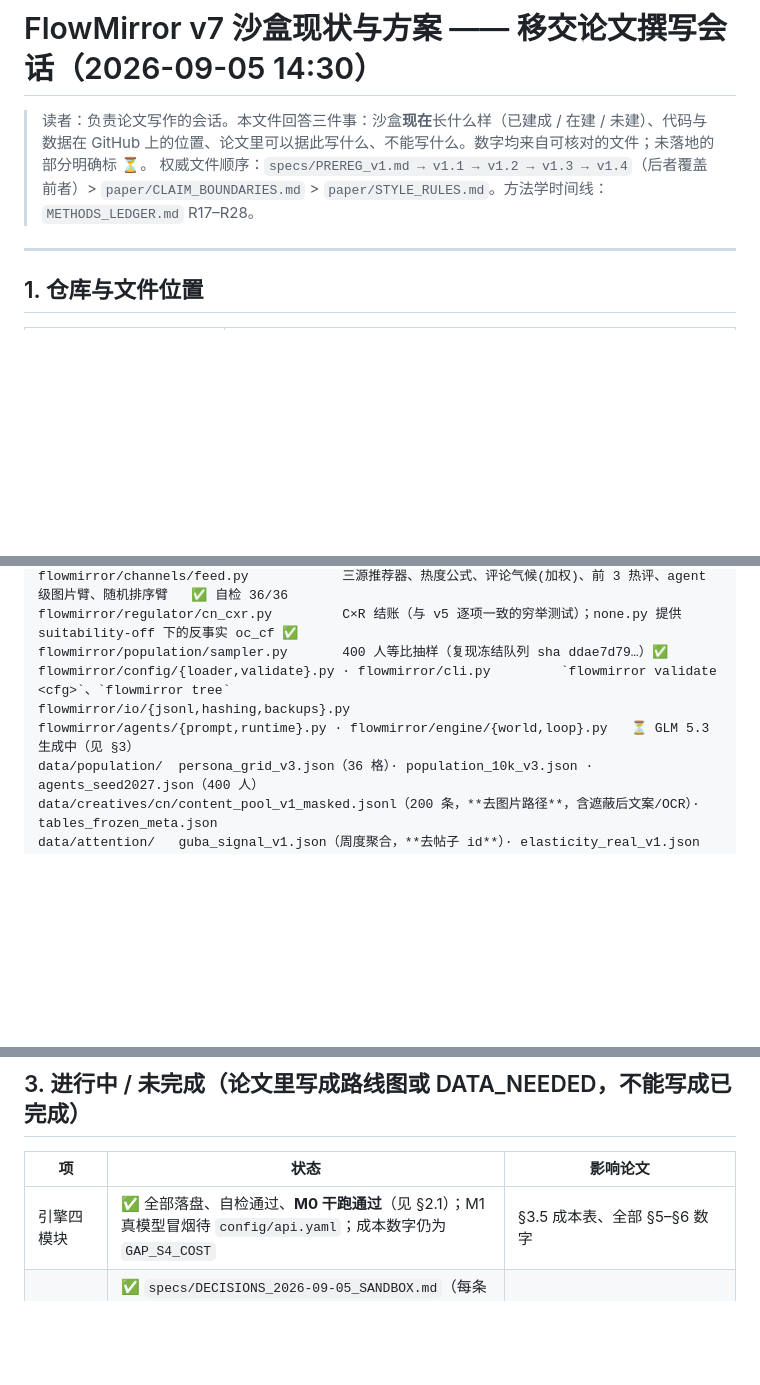
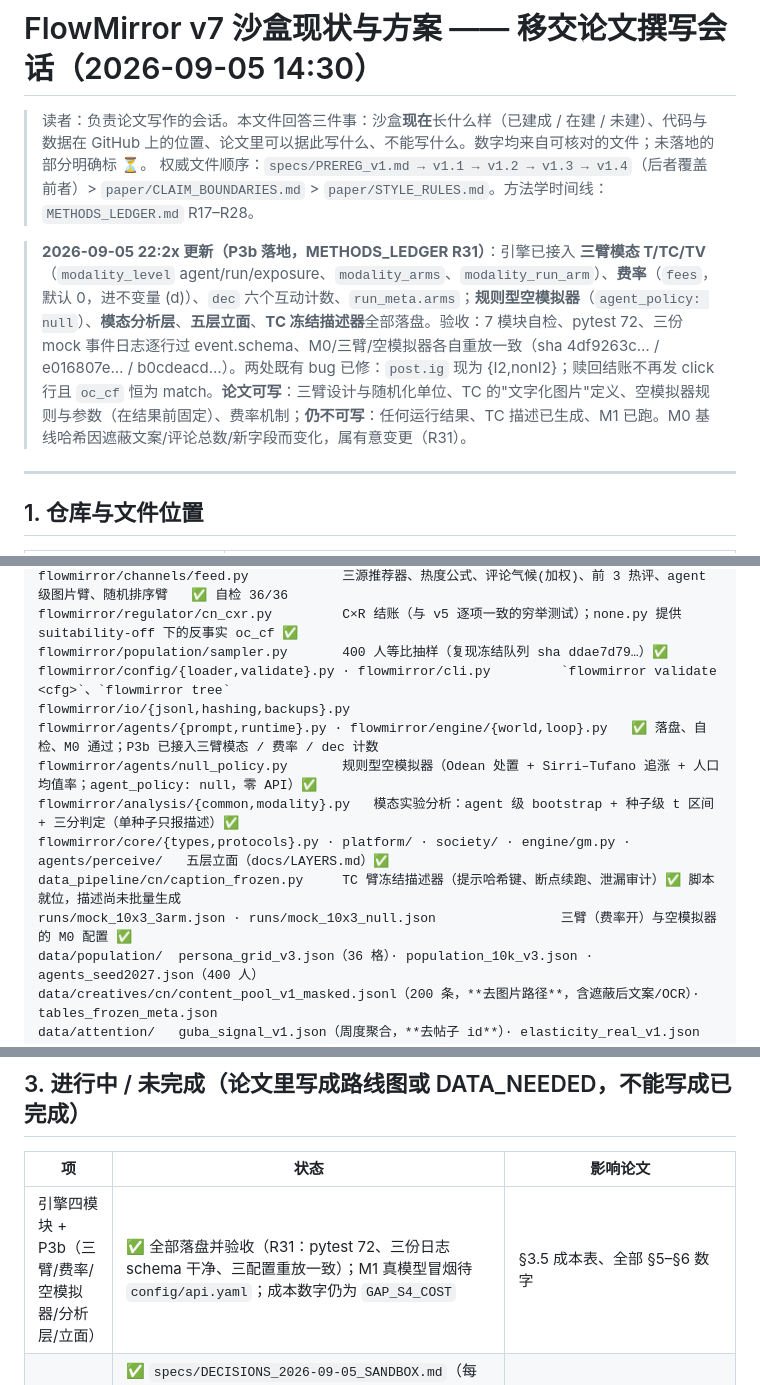
Before and after one commit to lordelrey/FlowMirror-alpha, a Markdown page: docs/SANDBOX_STATUS_2026-09-05.md, 3 parts joined by grey strips. Drawn GitHub-style; blank space fills up the shorter version.

Commit message:
docs: P3b status (three-arm modality, fees, null policy, analysis) in sandbox status

```diff
--- a/docs/SANDBOX_STATUS_2026-09-05.md
+++ b/docs/SANDBOX_STATUS_2026-09-05.md
@@ -2,6 +2,8 @@
 
 > 读者：负责论文写作的会话。本文件回答三件事：沙盒**现在**长什么样（已建成 / 在建 / 未建）、代码与数据在 GitHub 上的位置、论文里可以据此写什么、不能写什么。数字均来自可核对的文件；未落地的部分明确标 ⏳。
 > 权威文件顺序：`specs/PREREG_v1.md → v1.1 → v1.2 → v1.3 → v1.4`（后者覆盖前者）> `paper/CLAIM_BOUNDARIES.md` > `paper/STYLE_RULES.md`。方法学时间线：`METHODS_LEDGER.md` R17–R28。
+
+> **2026-09-05 22:2x 更新（P3b 落地，METHODS_LEDGER R31）**：引擎已接入 **三臂模态 T/TC/TV**（`modality_level` agent/run/exposure、`modality_arms`、`modality_run_arm`）、**费率**（`fees`，默认 0，进不变量 (d)）、`dec` 六个互动计数、`run_meta.arms`；**规则型空模拟器**（`agent_policy: null`）、**模态分析层**、**五层立面**、**TC 冻结描述器**全部落盘。验收：7 模块自检、pytest 72、三份 mock 事件日志逐行过 event.schema、M0/三臂/空模拟器各自重放一致（sha 4df9263c… / e016807e… / b0cdeacd…）。两处既有 bug 已修：`post.ig` 现为 {I2,nonI2}；赎回结账不再发 click 行且 `oc_cf` 恒为 match。**论文可写**：三臂设计与随机化单位、TC 的"文字化图片"定义、空模拟器规则与参数（在结果前固定）、费率机制；**仍不可写**：任何运行结果、TC 描述已生成、M1 已跑。M0 基线哈希因遮蔽文案/评论总数/新字段而变化，属有意变更（R31）。
 
 ---
 
@@ -28,7 +30,12 @@ flowmirror/regulator/cn_cxr.py         C×R 结账（与 v5 逐项一致的穷
 flowmirror/population/sampler.py       400 人等比抽样（复现冻结队列 sha ddae7d79…）✅
 flowmirror/config/{loader,validate}.py · flowmirror/cli.py         `flowmirror validate <cfg>`、`flowmirror tree`
 flowmirror/io/{jsonl,hashing,backups}.py
-flowmirror/agents/{prompt,runtime}.py · flowmirror/engine/{world,loop}.py   ⏳ GLM 5.3 生成中（见 §3）
+flowmirror/agents/{prompt,runtime}.py · flowmirror/engine/{world,loop}.py   ✅ 落盘、自检、M0 通过；P3b 已接入三臂模态 / 费率 / dec 计数
+flowmirror/agents/null_policy.py       规则型空模拟器（Odean 处置 + Sirri–Tufano 追涨 + 人口均值率；agent_policy: null，零 API）✅
+flowmirror/analysis/{common,modality}.py   模态实验分析：agent 级 bootstrap + 种子级 t 区间 + 三分判定（单种子只报描述）✅
+flowmirror/core/{types,protocols}.py · platform/ · society/ · engine/gm.py · agents/perceive/   五层立面（docs/LAYERS.md）✅
+data_pipeline/cn/caption_frozen.py     TC 臂冻结描述器（提示哈希键、断点续跑、泄漏审计）✅ 脚本就位，描述尚未批量生成
+runs/mock_10x3_3arm.json · runs/mock_10x3_null.json                三臂（费率开）与空模拟器的 M0 配置 ✅
 data/population/  persona_grid_v3.json（36 格）· population_10k_v3.json · agents_seed2027.json（400 人）
 data/creatives/cn/content_pool_v1_masked.jsonl（200 条，**去图片路径**，含遮蔽后文案/OCR）· tables_frozen_meta.json
 data/attention/   guba_signal_v1.json（周度聚合，**去帖子 id**）· elasticity_real_v1.json
@@ -68,7 +75,7 @@ M0 干跑（10 人 × 3 日 mock；不变量全过、两次日志逐字节相同
 
 | 项 | 状态 | 影响论文 |
 |---|---|---|
-| 引擎四模块 | ✅ 全部落盘、自检通过、**M0 干跑通过**（见 §2.1）；M1 真模型冒烟待 `config/api.yaml`；成本数字仍为 `GAP_S4_COST` | §3.5 成本表、全部 §5–§6 数字 |
+| 引擎四模块 + P3b（三臂/费率/空模拟器/分析层/立面） | ✅ 全部落盘并验收（R31：pytest 72、三份日志 schema 干净、三配置重放一致）；M1 真模型冒烟待 `config/api.yaml`；成本数字仍为 `GAP_S4_COST` | §3.5 成本表、全部 §5–§6 数字 |
 | **沙盒细节 14 条已由业主逐条拍板** | ✅ `specs/DECISIONS_2026-09-05_SANDBOX.md`（每条附顶会做法与选择）；**PREREG v1.5 草案** `specs/PREREG_v1.5_DRAFT.md`（多模态升为第二主线：三臂 T/TC/TV，agent 级 + 整场级；主终点 = 互动率/评论率/好感增量，交易为次；SESOI h=0.10；费率；空模拟器规则；8 机构分组规则；预算 ≈45 次运行）——**未冻结**，业主复核后改名 v1.5 | §3 全节措辞；§4 设计；附录 C 升为 §6 的第二结果节 |
 | 内部规范 | ✅ `SANDBOX_INTERNAL_SPEC_v1.md`（每因素一卡：定义/量化/更新/出处/配置/日志；§J 调研回填与不采纳建议）；`PROJECT_ARCHITECTURE_v7.1.md`（五层递进：原子→组件→agent→GM 环境→社会；CoALA 记忆 + Concordia GM + 中介社会层；BDI 只留信念向量） | §3 系统描述的权威来源 |
 | 8 家机构内容池 v2 | ⏳ 新四家已导出 602 条候选（`sim/manifest_ext_20260905.jsonl`），待 GLM 打标/OCR → `content_pool_build.py --orgs … --out sim/content_pool_v2` → 时点清洗 → PREREG v1.5（因子二分组规则：按实测 I2 占比前 4 / 后 4） | Table 2 → 8 行；§3.2 文字；Fig 2 机构带；**所有语料数字用 LaTeX 宏** |
```
